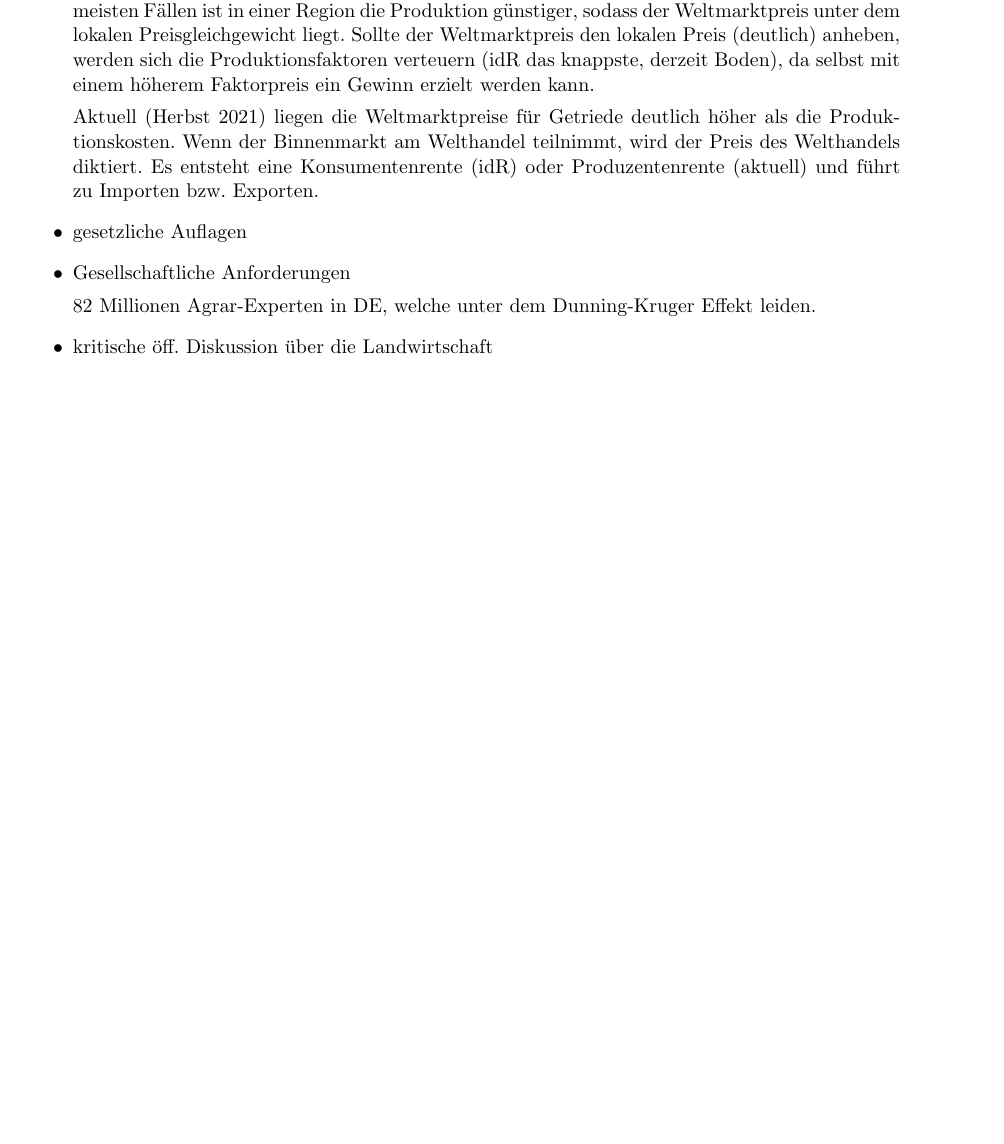
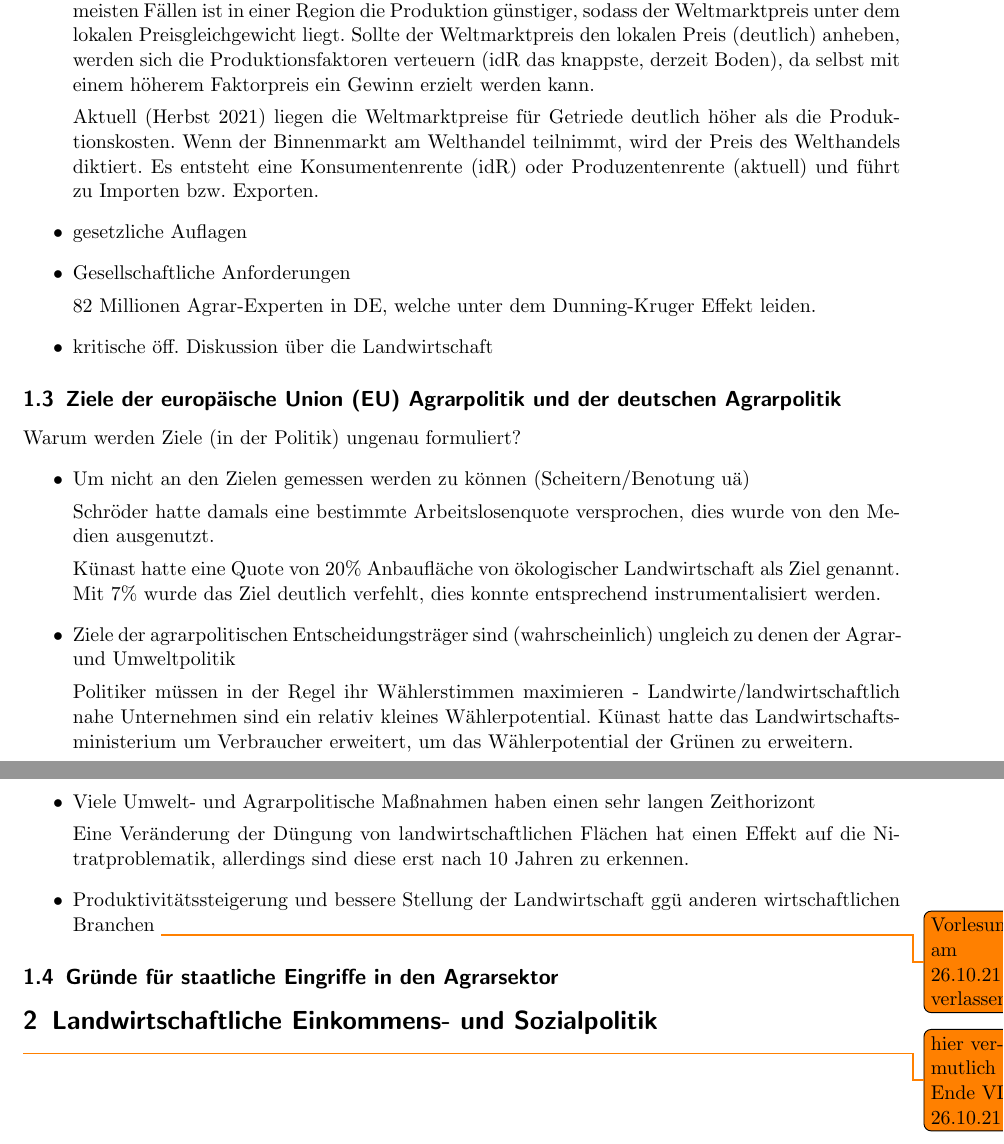
Before and after one commit to the-white-one/APO, a LaTeX document (mitschrift.tex): part of page 4 of 4 before the commit and two parts of pages 4 and 5 of 5 after it, the two joined at a grey line, cut so that both start at the same text, the shorter picture padded with empty space. Compiled offline with pdfLaTeX.

Commit message:
VL am 26.10.21

```diff
--- a/mitschrift.tex
+++ b/mitschrift.tex
@@ -38,6 +38,11 @@
 \DeclareAcronym{NWS}{
 	short = NWS,
 	long = Nettowertschöpfung,
+}
+
+\DeclareAcronym{EU}{
+	short = EU,
+	long = europäische Union,
 }
 
 \title{Mitschrift APO WiSe 21/22}
@@ -135,5 +140,32 @@ Druck auf die Produzenten
 	\item{kritische öff. Diskussion über die Landwirtschaft}
 \end{itemize}
 
+\subsection{Ziele der \ac{EU} Agrarpolitik und der deutschen Agrarpolitik}
+%Beginn VL am 26.10.21
+Warum werden Ziele (in der Politik) ungenau formuliert?
+\begin{itemize}
+	\item Um nicht an den Zielen gemessen werden zu können (Scheitern/Benotung uä)
 
+		Schröder hatte damals eine bestimmte Arbeitslosenquote versprochen, dies wurde von den Medien ausgenutzt.
+
+		Künast hatte eine Quote von 20\% Anbaufläche von ökologischer Landwirtschaft als Ziel genannt.
+		Mit 7\% wurde das Ziel deutlich verfehlt, dies konnte entsprechend instrumentalisiert werden.
+
+	\item Ziele der agrarpolitischen Entscheidungsträger sind (wahrscheinlich) ungleich zu denen der Agrar- und Umweltpolitik
+
+		Politiker müssen in der Regel ihr Wählerstimmen maximieren - Landwirte/landwirtschaftlich nahe Unternehmen sind ein relativ kleines Wählerpotential.
+		Künast hatte das Landwirtschaftsministerium um Verbraucher erweitert, um das Wählerpotential der Grünen zu erweitern.
+
+	\item Viele Umwelt- und Agrarpolitische Maßnahmen haben einen sehr langen Zeithorizont
+
+		Eine Veränderung der Düngung von landwirtschaftlichen Flächen hat einen Effekt auf die Nitratproblematik, allerdings sind diese erst nach 10 Jahren zu erkennen.
+
+	\item Produktivitätssteigerung und bessere Stellung der Landwirtschaft ggü anderen wirtschaftlichen Branchen
+		\todo{Vorlesung am 26.10.21 verlassen}
+\end{itemize}
+
+\subsection{Gründe für staatliche Eingriffe in den Agrarsektor}
+
+\section{Landwirtschaftliche Einkommens- und Sozialpolitik}
+\todo{hier vermutlich Ende VL 26.10.21}
 \end{document}
```
Also changed, not shown: mitschrift.pdf.
